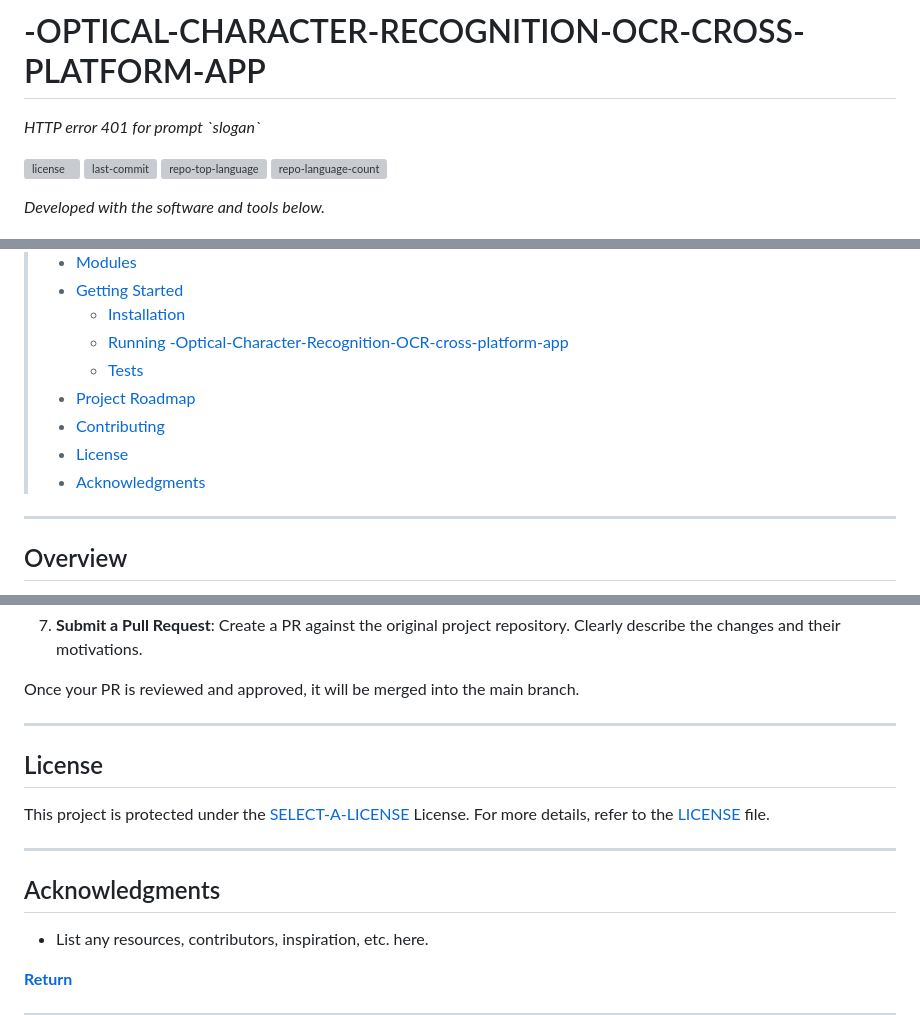
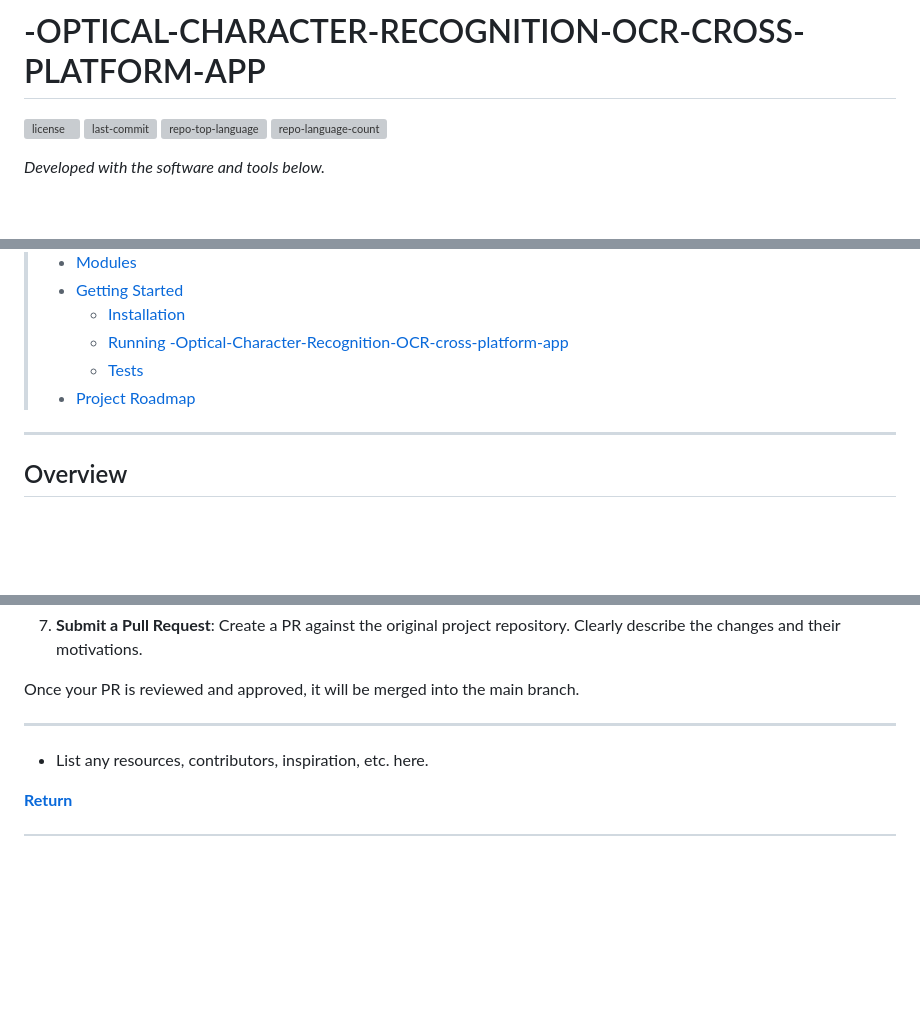
Before and after one commit to Muhammad-Ali-007/-Optical-Character-Recognition-OCR-cross-platform-app, a Markdown page: README.md, 3 parts joined by grey strips. Drawn GitHub-style; folded sections open; blank space fills up the shorter version; grey boxes are pictures that could not be loaded.

```diff
--- a/README.md
+++ b/README.md
@@ -4,9 +2,7 @@
 <p align="left">
     <h1 align="left">-OPTICAL-CHARACTER-RECOGNITION-OCR-CROSS-PLATFORM-APP</h1>
 </p>
-<p align="left">
-    <em>HTTP error 401 for prompt `slogan`</em>
-</p>
+
 <p align="left">
 	<img src="https://img.shields.io/github/license/Muhammad-Ali-007/-Optical-Character-Recognition-OCR-cross-platform-app?style=flat&color=0080ff" alt="license">
 	<img src="https://img.shields.io/github/last-commit/Muhammad-Ali-007/-Optical-Character-Recognition-OCR-cross-platform-app?style=flat&logo=git&logoColor=white&color=0080ff" alt="last-commit">
@@ -44,9 +40,6 @@
 >   - [ Running -Optical-Character-Recognition-OCR-cross-platform-app](#-running--Optical-Character-Recognition-OCR-cross-platform-app)
 >   - [ Tests](#-tests)
 > - [ Project Roadmap](#-project-roadmap)
-> - [ Contributing](#-contributing)
-> - [ License](#-license)
-> - [ Acknowledgments](#-acknowledgments)
 
 ---
 
@@ -449,13 +442,7 @@ Once your PR is reviewed and approved, it will be merged into the main branch.
 
 ---
 
-##  License
 
-This project is protected under the [SELECT-A-LICENSE](https://choosealicense.com/licenses) License. For more details, refer to the [LICENSE](https://choosealicense.com/licenses/) file.
-
----
-
-##  Acknowledgments
 
 - List any resources, contributors, inspiration, etc. here.
 
```
Also changed, not shown: other parts of README.md (+1 -3 lines).
